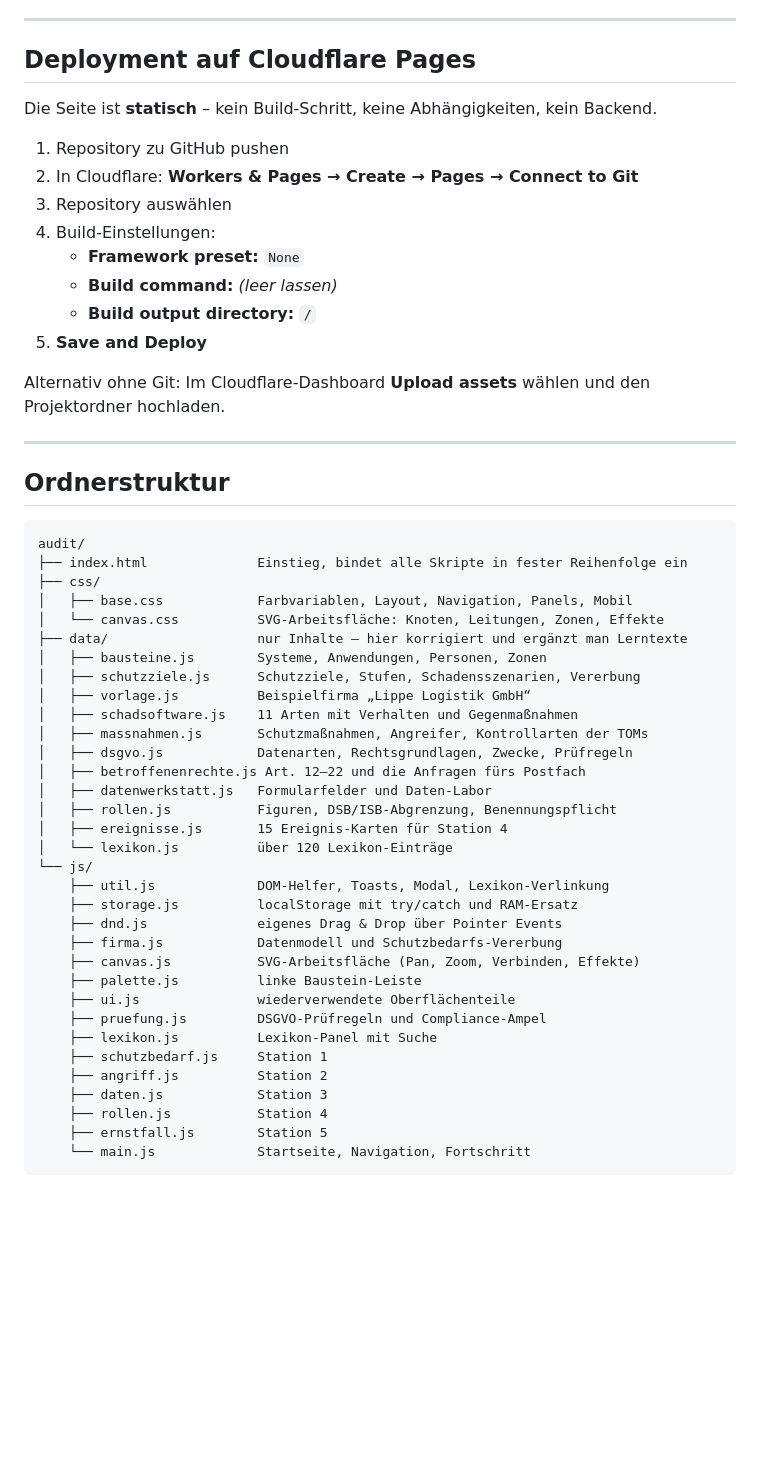
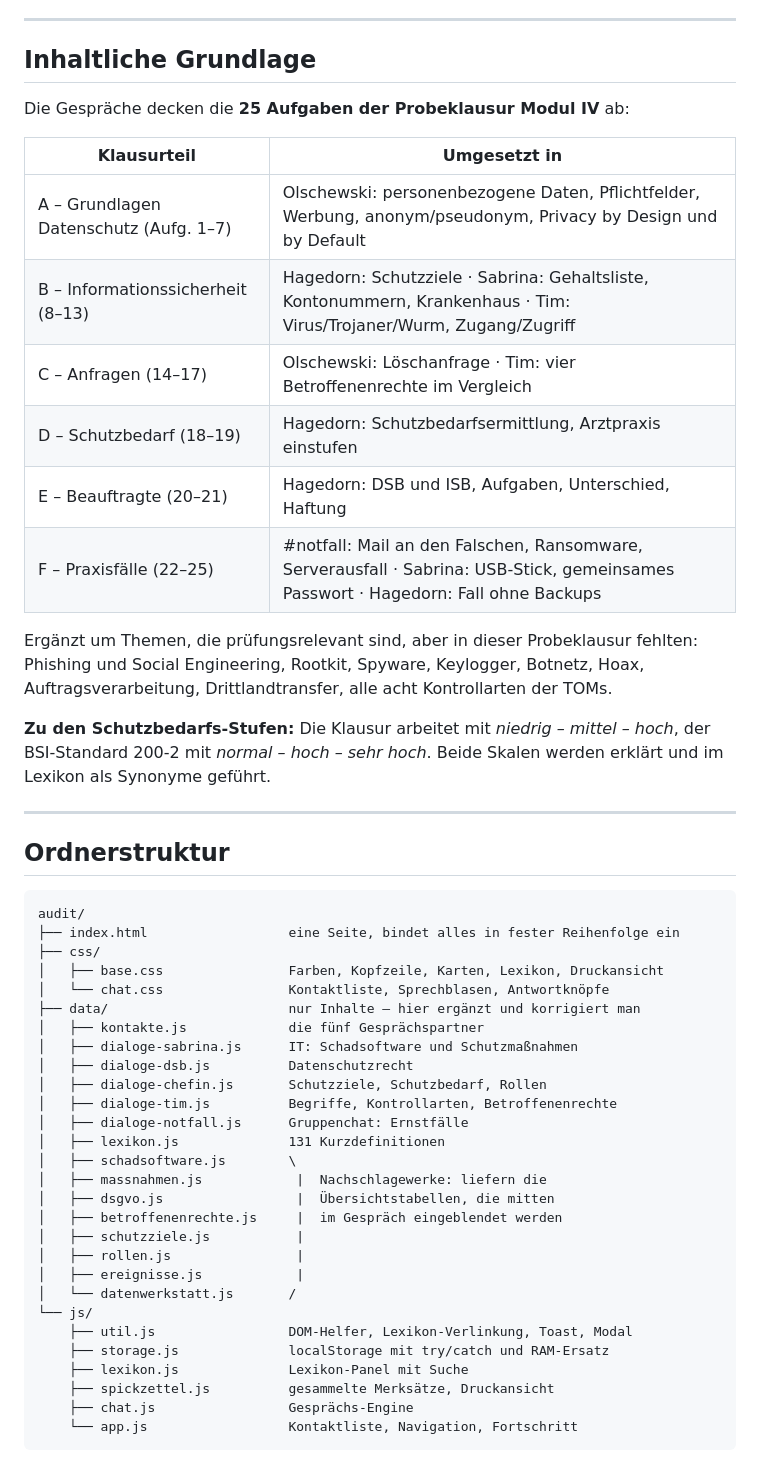
Before and after one commit to JulianHarder/audit, a Markdown page: README.md, the part around one of its changes. GitHub-like rendering; blank space fills up the shorter version.

````diff
--- a/README.md
+++ b/README.md
@@ -65,21 +57,26 @@ Verbindungsarten (werden automatisch erkannt, lassen sich aber umstellen):
 
 ---
 
-## Deployment auf Cloudflare Pages
+## Inhaltliche Grundlage
 
-Die Seite ist **statisch** – kein Build-Schritt, keine Abhängigkeiten, kein Backend.
+Die Gespräche decken die **25 Aufgaben der Probeklausur Modul IV** ab:
 
-1. Repository zu GitHub pushen
-2. In Cloudflare: **Workers & Pages → Create → Pages → Connect to Git**
-3. Repository auswählen
-4. Build-Einstellungen:
-   * **Framework preset:** `None`
-   * **Build command:** *(leer lassen)*
-   * **Build output directory:** `/`
-5. **Save and Deploy**
+| Klausurteil | Umgesetzt in |
+|---|---|
+| A – Grundlagen Datenschutz (Aufg. 1–7) | Olschewski: personenbezogene Daten, Pflichtfelder, Werbung, anonym/pseudonym, Privacy by Design und by Default |
+| B – Informationssicherheit (8–13) | Hagedorn: Schutzziele · Sabrina: Gehaltsliste, Kontonummern, Krankenhaus · Tim: Virus/Trojaner/Wurm, Zugang/Zugriff |
+| C – Anfragen (14–17) | Olschewski: Löschanfrage · Tim: vier Betroffenenrechte im Vergleich |
+| D – Schutzbedarf (18–19) | Hagedorn: Schutzbedarfsermittlung, Arztpraxis einstufen |
+| E – Beauftragte (20–21) | Hagedorn: DSB und ISB, Aufgaben, Unterschied, Haftung |
+| F – Praxisfälle (22–25) | #notfall: Mail an den Falschen, Ransomware, Serverausfall · Sabrina: USB-Stick, gemeinsames Passwort · Hagedorn: Fall ohne Backups |
 
-Alternativ ohne Git: Im Cloudflare-Dashboard **Upload assets** wählen und den
-Projektordner hochladen.
+Ergänzt um Themen, die prüfungsrelevant sind, aber in dieser Probeklausur
+fehlten: Phishing und Social Engineering, Rootkit, Spyware, Keylogger, Botnetz,
+Hoax, Auftragsverarbeitung, Drittlandtransfer, alle acht Kontrollarten der TOMs.
+
+**Zu den Schutzbedarfs-Stufen:** Die Klausur arbeitet mit *niedrig – mittel –
+hoch*, der BSI-Standard 200-2 mit *normal – hoch – sehr hoch*. Beide Skalen
+werden erklärt und im Lexikon als Synonyme geführt.
 
 ---
 
@@ -87,36 +84,31 @@ Projektordner hochladen.
 
 ```
 audit/
-├── index.html              Einstieg, bindet alle Skripte in fester Reihenfolge ein
+├── index.html                  eine Seite, bindet alles in fester Reihenfolge ein
 ├── css/
-│   ├── base.css            Farbvariablen, Layout, Navigation, Panels, Mobil
-│   └── canvas.css          SVG-Arbeitsfläche: Knoten, Leitungen, Zonen, Effekte
-├── data/                   nur Inhalte – hier korrigiert und ergänzt man Lerntexte
-│   ├── bausteine.js        Systeme, Anwendungen, Personen, Zonen
-│   ├── schutzziele.js      Schutzziele, Stufen, Schadensszenarien, Vererbung
-│   ├── vorlage.js          Beispielfirma „Lippe Logistik GmbH“
-│   ├── schadsoftware.js    11 Arten mit Verhalten und Gegenmaßnahmen
-│   ├── massnahmen.js       Schutzmaßnahmen, Angreifer, Kontrollarten der TOMs
-│   ├── dsgvo.js            Datenarten, Rechtsgrundlagen, Zwecke, Prüfregeln
-│   ├── betroffenenrechte.js Art. 12–22 und die Anfragen fürs Postfach
-│   ├── datenwerkstatt.js   Formularfelder und Daten-Labor
-│   ├── rollen.js           Figuren, DSB/ISB-Abgrenzung, Benennungspflicht
-│   ├── ereignisse.js       15 Ereignis-Karten für Station 4
-│   └── lexikon.js          über 120 Lexikon-Einträge
+│   ├── base.css                Farben, Kopfzeile, Karten, Lexikon, Druckansicht
+│   └── chat.css                Kontaktliste, Sprechblasen, Antwortknöpfe
+├── data/                       nur Inhalte – hier ergänzt und korrigiert man
+│   ├── kontakte.js             die fünf Gesprächspartner
+│   ├── dialoge-sabrina.js      IT: Schadsoftware und Schutzmaßnahmen
+│   ├── dialoge-dsb.js          Datenschutzrecht
+│   ├── dialoge-chefin.js       Schutzziele, Schutzbedarf, Rollen
+│   ├── dialoge-tim.js          Begriffe, Kontrollarten, Betroffenenrechte
+│   ├── dialoge-notfall.js      Gruppenchat: Ernstfälle
+│   ├── lexikon.js              131 Kurzdefinitionen
+│   ├── schadsoftware.js        \
+│   ├── massnahmen.js            |  Nachschlagewerke: liefern die
+│   ├── dsgvo.js                 |  Übersichtstabellen, die mitten
+│   ├── betroffenenrechte.js     |  im Gespräch eingeblendet werden
+│   ├── schutzziele.js           |
+│   ├── rollen.js                |
+│   ├── ereignisse.js            |
+│   └── datenwerkstatt.js       /
 └── js/
-    ├── util.js             DOM-Helfer, Toasts, Modal, Lexikon-Verlinkung
-    ├── storage.js          localStorage mit try/catch und RAM-Ersatz
-    ├── dnd.js              eigenes Drag & Drop über Pointer Events
-    ├── firma.js            Datenmodell und Schutzbedarfs-Vererbung
-    ├── canvas.js           SVG-Arbeitsfläche (Pan, Zoom, Verbinden, Effekte)
-    ├── palette.js          linke Baustein-Leiste
-    ├── ui.js               wiederverwendete Oberflächenteile
-    ├── pruefung.js         DSGVO-Prüfregeln und Compliance-Ampel
-    ├── lexikon.js          Lexikon-Panel mit Suche
-    ├── schutzbedarf.js     Station 1
-    ├── angriff.js          Station 2
-    ├── daten.js            Station 3
-    ├── rollen.js           Station 4
-    ├── ernstfall.js        Station 5
-    └── main.js             Startseite, Navigation, Fortschritt
+    ├── util.js                 DOM-Helfer, Lexikon-Verlinkung, Toast, Modal
+    ├── storage.js              localStorage mit try/catch und RAM-Ersatz
+    ├── lexikon.js              Lexikon-Panel mit Suche
+    ├── spickzettel.js          gesammelte Merksätze, Druckansicht
+    ├── chat.js                 Gesprächs-Engine
+    └── app.js                  Kontaktliste, Navigation, Fortschritt
 ```
````
Also changed, not shown: other parts of README.md (+87 -54 lines), NOTIZEN.md (+118 -123 lines).
